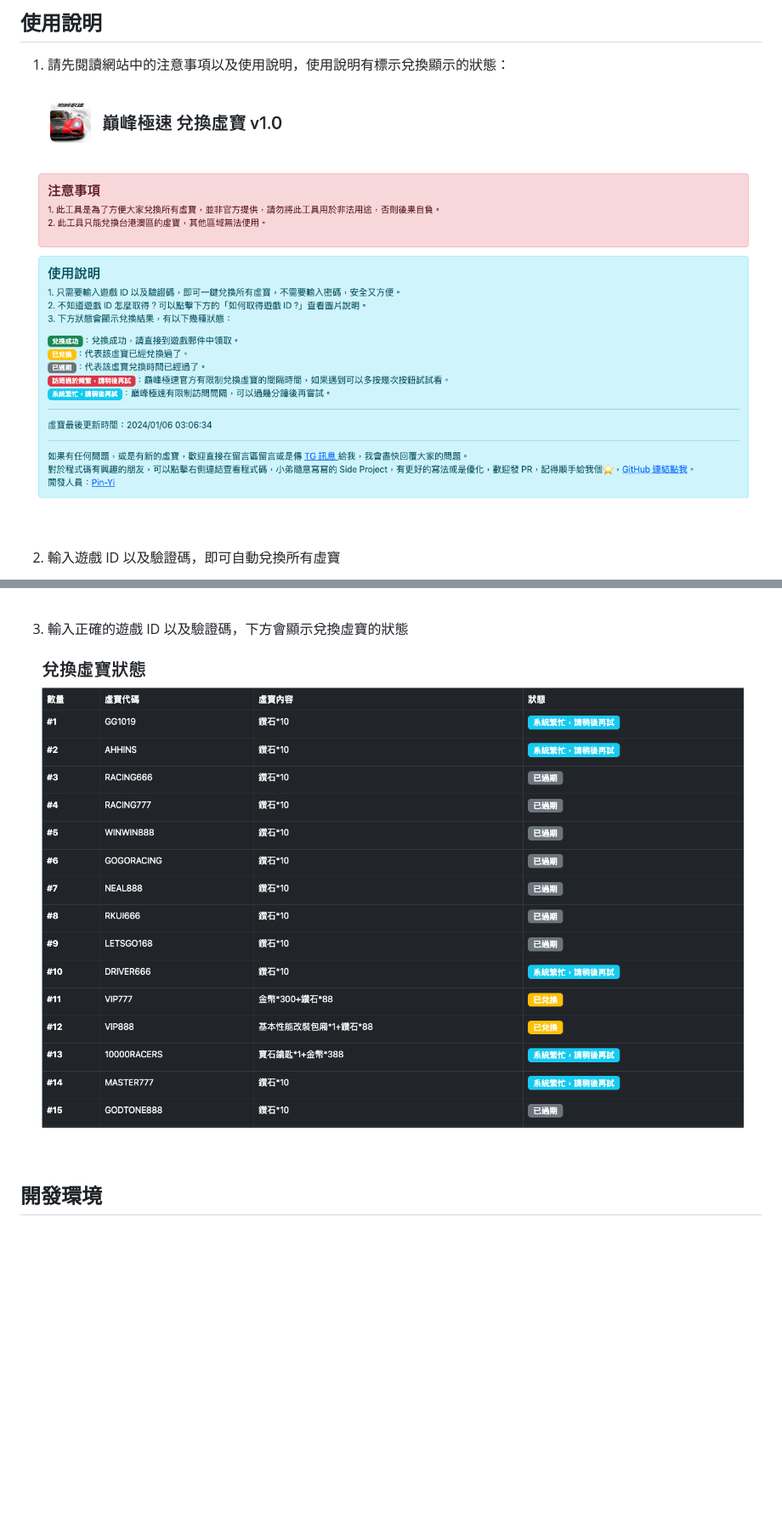
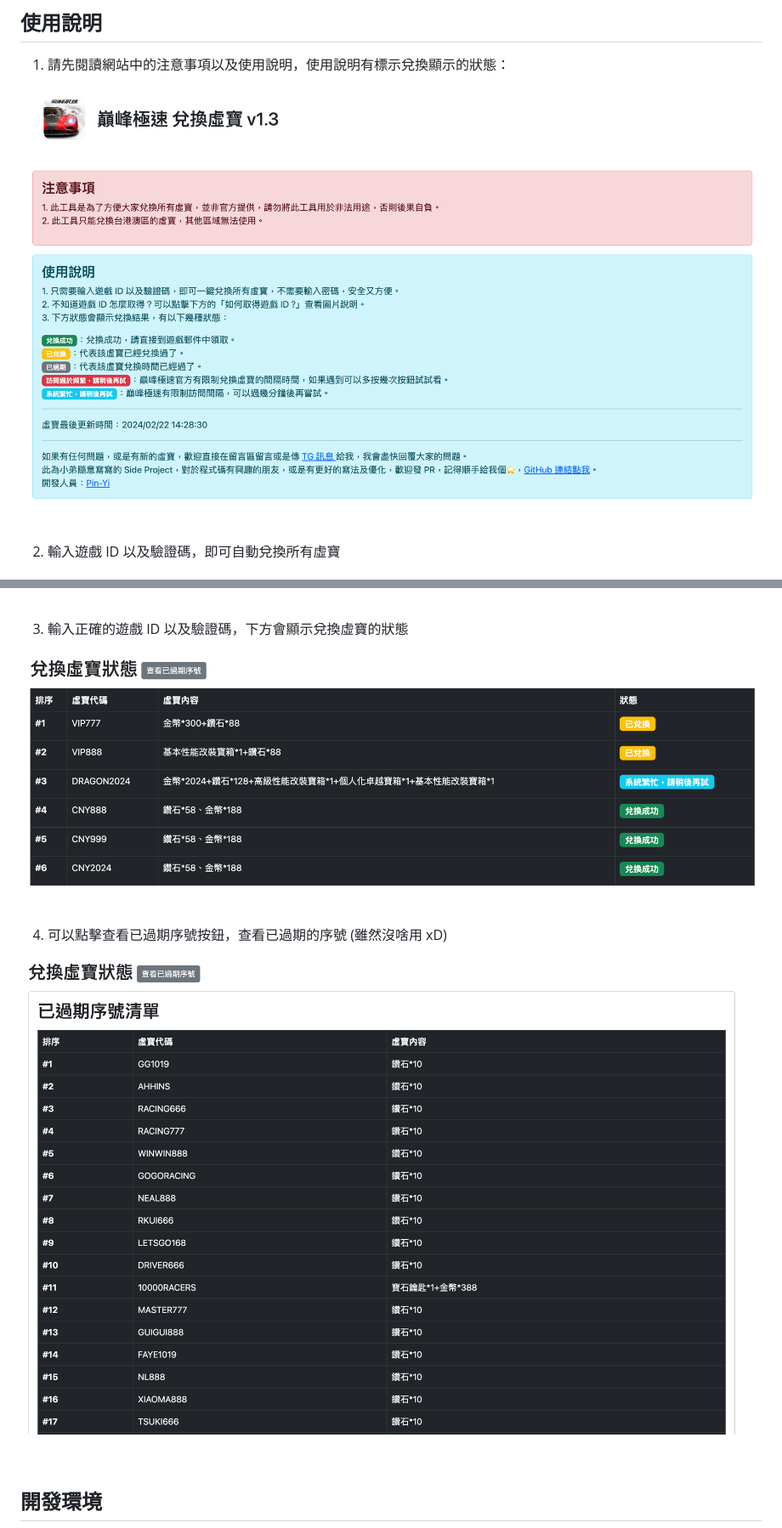
Before and after one commit to 880831ian/racing, a Markdown page: README.md, 2 parts joined by grey strips. Shown: that part at 85% size. Drawn GitHub-style; pictures changed too: images/1.png, images/3.png, images/4.png (added); blank space fills up the shorter version.

Commit message:
docs: 調整 README

```diff
--- a/README.md
+++ b/README.md
@@ -32,6 +32,12 @@
 
 <br>
 
+4. 可以點擊查看已過期序號按鈕，查看已過期的序號 (雖然沒啥用 xD)
+
+![img](images/4.png)
+
+<br>
+
 ## 開發環境
 
 1. 可以使用 docker-compose 來建立開發環境
```
